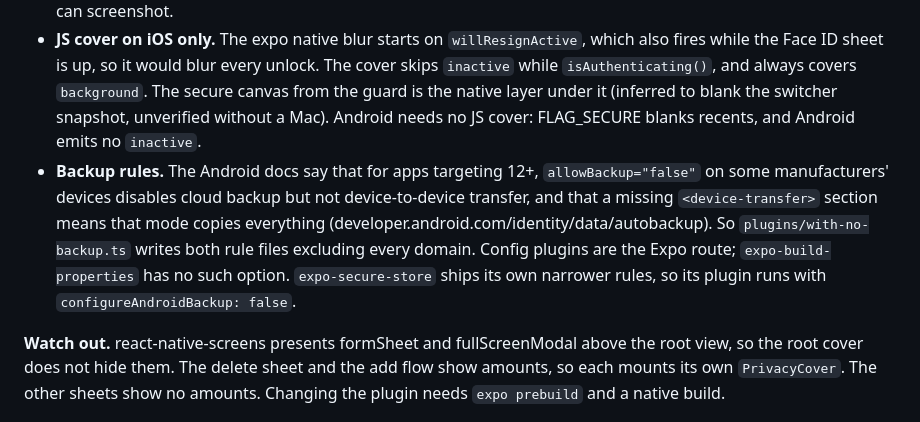
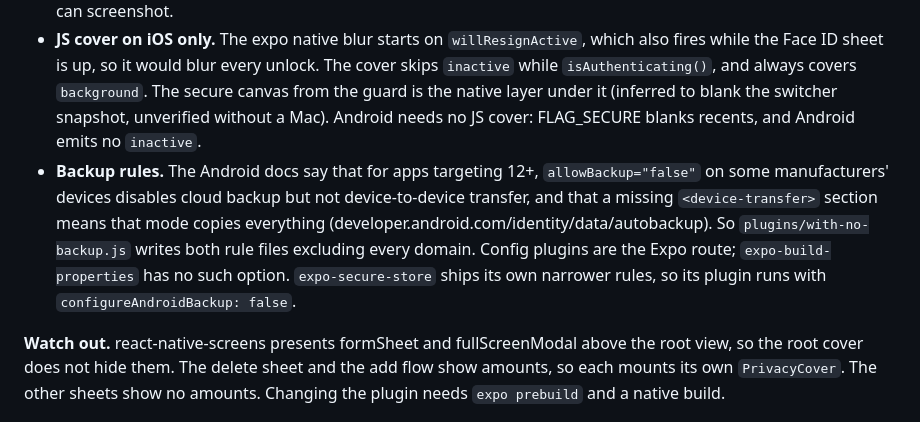
Before and after one commit to Kaiz404/sen, a Markdown page: DECISIONS.md, the part around the change. GitHub-like rendering.

```diff
--- a/DECISIONS.md
+++ b/DECISIONS.md
@@ -468,6 +468,6 @@ The phases are in [PLAN.md](PLAN.md).
 **Chosen.**
 - **Whole app in release.** `preventScreenCaptureAsync` runs from the root layout. It is retried on foreground after a native failure, and an Android Activity recreation re-engages it through unmount and remount, because a recreated Activity loses FLAG_SECURE. expo-screen-capture skips the native call while the key is already active, so a foreground event alone never re-applies a flag that succeeded. Guarding only unlocked screens leaves a gap when the lock state changes and gains nothing, since Lock shows no data. Dev builds stay open so agents can screenshot.
 - **JS cover on iOS only.** The expo native blur starts on `willResignActive`, which also fires while the Face ID sheet is up, so it would blur every unlock. The cover skips `inactive` while `isAuthenticating()`, and always covers `background`. The secure canvas from the guard is the native layer under it (inferred to blank the switcher snapshot, unverified without a Mac). Android needs no JS cover: FLAG_SECURE blanks recents, and Android emits no `inactive`.
-- **Backup rules.** The Android docs say that for apps targeting 12+, `allowBackup="false"` on some manufacturers' devices disables cloud backup but not device-to-device transfer, and that a missing `<device-transfer>` section means that mode copies everything (developer.android.com/identity/data/autobackup). So `plugins/with-no-backup.ts` writes both rule files excluding every domain. Config plugins are the Expo route; `expo-build-properties` has no such option. `expo-secure-store` ships its own narrower rules, so its plugin runs with `configureAndroidBackup: false`.
+- **Backup rules.** The Android docs say that for apps targeting 12+, `allowBackup="false"` on some manufacturers' devices disables cloud backup but not device-to-device transfer, and that a missing `<device-transfer>` section means that mode copies everything (developer.android.com/identity/data/autobackup). So `plugins/with-no-backup.js` writes both rule files excluding every domain. Config plugins are the Expo route; `expo-build-properties` has no such option. `expo-secure-store` ships its own narrower rules, so its plugin runs with `configureAndroidBackup: false`.
 
 **Watch out.** react-native-screens presents formSheet and fullScreenModal above the root view, so the root cover does not hide them. The delete sheet and the add flow show amounts, so each mounts its own `PrivacyCover`. The other sheets show no amounts. Changing the plugin needs `expo prebuild` and a native build.
```
Also changed, not shown: ARCHITECTURE.md (+2 -2 lines).
